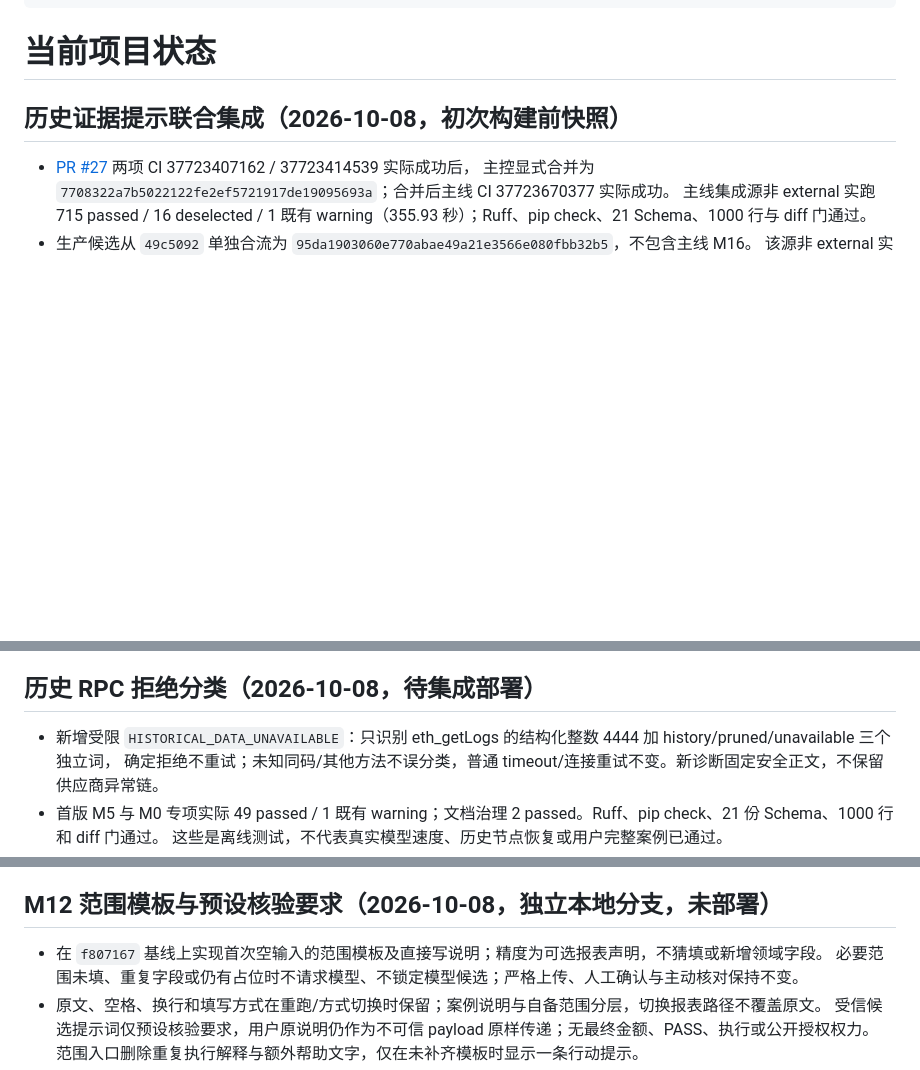
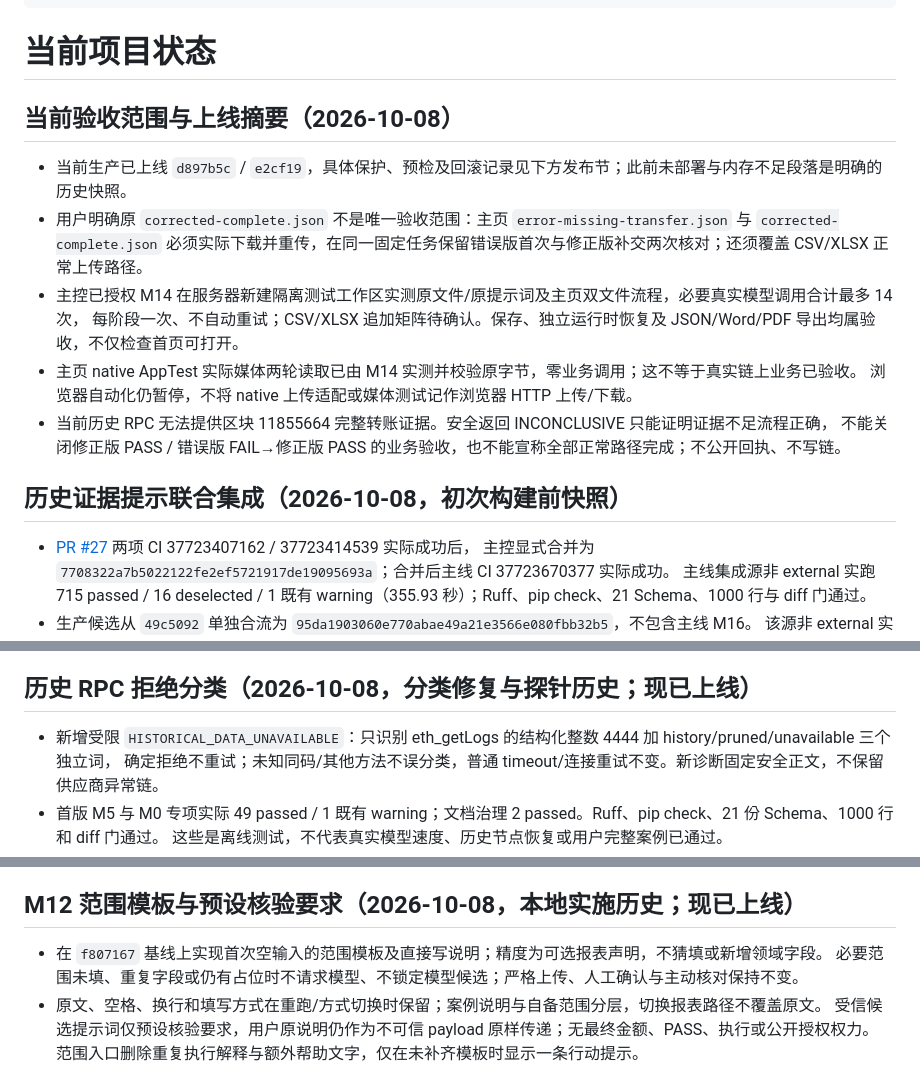
Before and after one commit to CH-ZHOU-0512/TreasuryTally, a Markdown page: STATUS.md, 3 parts joined by grey strips. Drawn GitHub-style; blank space fills up the shorter version.

Commit message:
docs: expand live acceptance to homepage samples and supported formats

```diff
--- a/STATUS.md
+++ b/STATUS.md
@@ -10,6 +10,18 @@ last-reviewed: 2026-10-08
 ---
 
 # 当前项目状态
+
+## 当前验收范围与上线摘要（2026-10-08）
+
+- 当前生产已上线 `d897b5c` / `e2cf19`，具体保护、预检及回滚记录见下方发布节；此前未部署与内存不足段落是明确的历史快照。
+- 用户明确原 `corrected-complete.json` 不是唯一验收范围：主页 `error-missing-transfer.json` 与 `corrected-complete.json`
+  必须实际下载并重传，在同一固定任务保留错误版首次与修正版补交两次核对；还须覆盖 CSV/XLSX 正常上传路径。
+- 主控已授权 M14 在服务器新建隔离测试工作区实测原文件/原提示词及主页双文件流程，必要真实模型调用合计最多 14 次，
+  每阶段一次、不自动重试；CSV/XLSX 追加矩阵待确认。保存、独立运行时恢复及 JSON/Word/PDF 导出均属验收，不仅检查首页可打开。
+- 主页 native AppTest 实际媒体两轮读取已由 M14 实测并校验原字节，零业务调用；这不等于真实链上业务已验收。
+  浏览器自动化仍暂停，不将 native 上传适配或媒体测试记作浏览器 HTTP 上传/下载。
+- 当前历史 RPC 无法提供区块 11855664 完整转账证据。安全返回 INCONCLUSIVE 只能证明证据不足流程正确，
+  不能关闭修正版 PASS / 错误版 FAIL→修正版 PASS 的业务验收，也不能宣称全部正常路径完成；不公开回执、不写链。
 
 ## 历史证据提示联合集成（2026-10-08，初次构建前快照）
 
@@ -78,7 +90,7 @@ last-reviewed: 2026-10-08
   新日志 root600 保留，生产仍旧 `65343fee`，三个保护服务/env/dev checkout 不变、health HTTP 200。
   本次构建受限 SSH 副本精确删除、原用户 key 保留。上述为切换前独立候选门，不代表真实案例通过；上线事实见前节。
 
-## 历史 RPC 拒绝分类（2026-10-08，待集成部署）
+## 历史 RPC 拒绝分类（2026-10-08，分类修复与探针历史；现已上线）
 
 - 新增受限 `HISTORICAL_DATA_UNAVAILABLE`：只识别 eth_getLogs 的结构化整数 4444 加 history/pruned/unavailable 三个独立词，
   确定拒绝不重试；未知同码/其他方法不误分类，普通 timeout/连接重试不变。新诊断固定安全正文，不保留供应商异常链。
@@ -97,7 +109,7 @@ last-reviewed: 2026-10-08
   complete=false/evidence_sufficient=false、总额 unknown/null，未创建模型候选或执行 attempt；生产镜像/端点/服务/env 均未改。
   这是新分类和停止无效重试的服务器验证，不是部署或取得完整历史证据；首次失败 overlay 与随后修正记录分别保留。
 
-## M12 范围模板与预设核验要求（2026-10-08，独立本地分支，未部署）
+## M12 范围模板与预设核验要求（2026-10-08，本地实施历史；现已上线）
 
 - 在 `f807167` 基线上实现首次空输入的范围模板及直接写说明；精度为可选报表声明，不猜填或新增领域字段。
   必要范围未填、重复字段或仍有占位时不请求模型、不锁定模型候选；严格上传、人工确认与主动核对保持不变。
```
